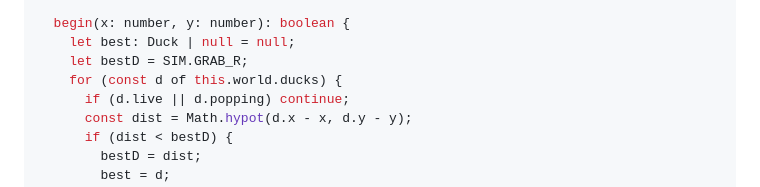
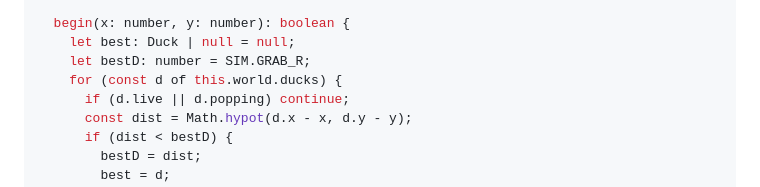
Before and after one commit to iagoLicht/duckies-playable, a Markdown page: docs/plans/2026-08-02-phase-b-simulation.md, the part around the change. Rendered like a GitHub page.

Commit message:
docs: plan fix — bestD needs explicit number annotation under as-const literal types

```diff
--- a/docs/plans/2026-08-02-phase-b-simulation.md
+++ b/docs/plans/2026-08-02-phase-b-simulation.md
@@ -1002,7 +1002,7 @@ export class Slingshot {
 
   begin(x: number, y: number): boolean {
     let best: Duck | null = null;
-    let bestD = SIM.GRAB_R;
+    let bestD: number = SIM.GRAB_R;
     for (const d of this.world.ducks) {
       if (d.live || d.popping) continue;
       const dist = Math.hypot(d.x - x, d.y - y);
```
